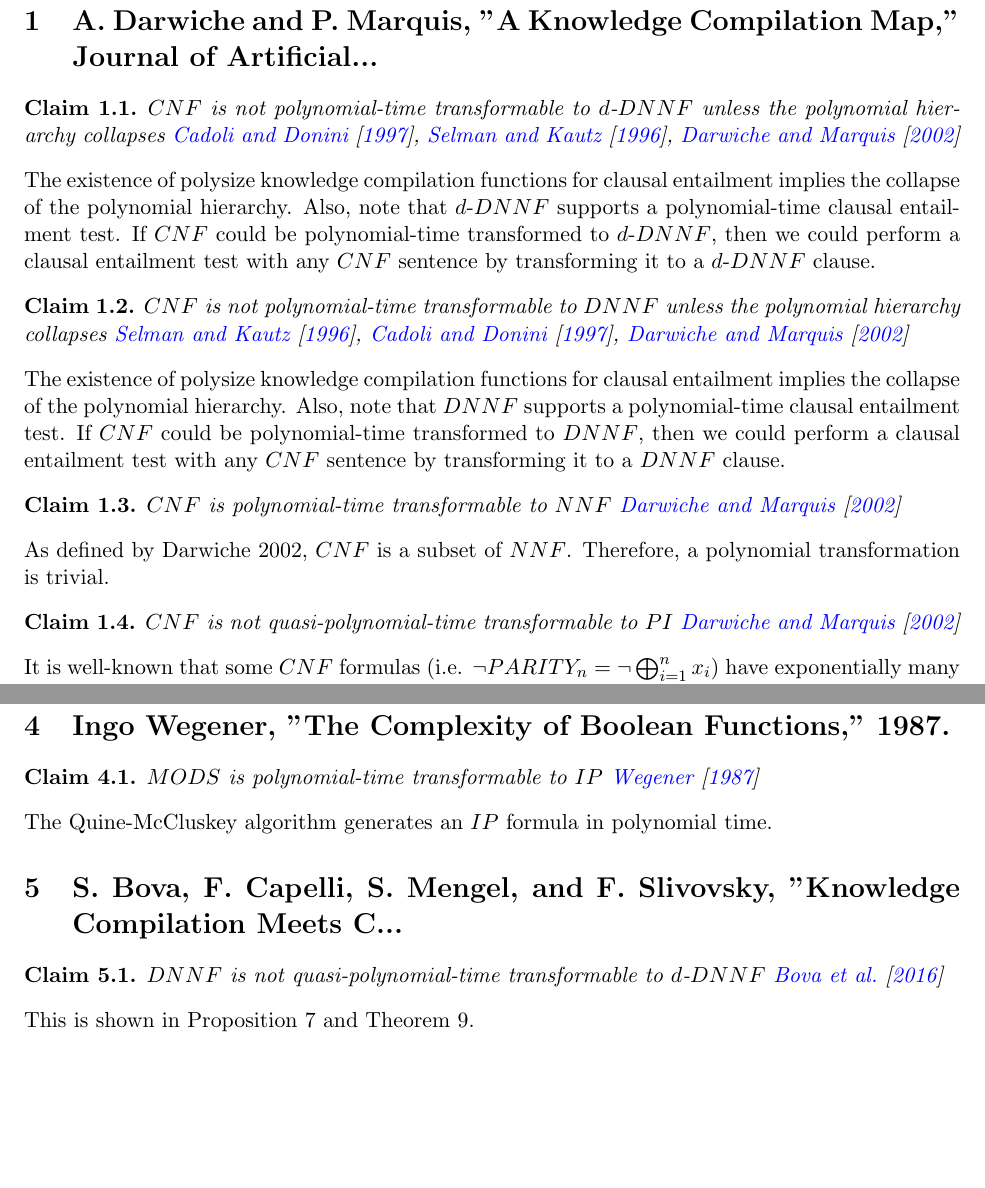
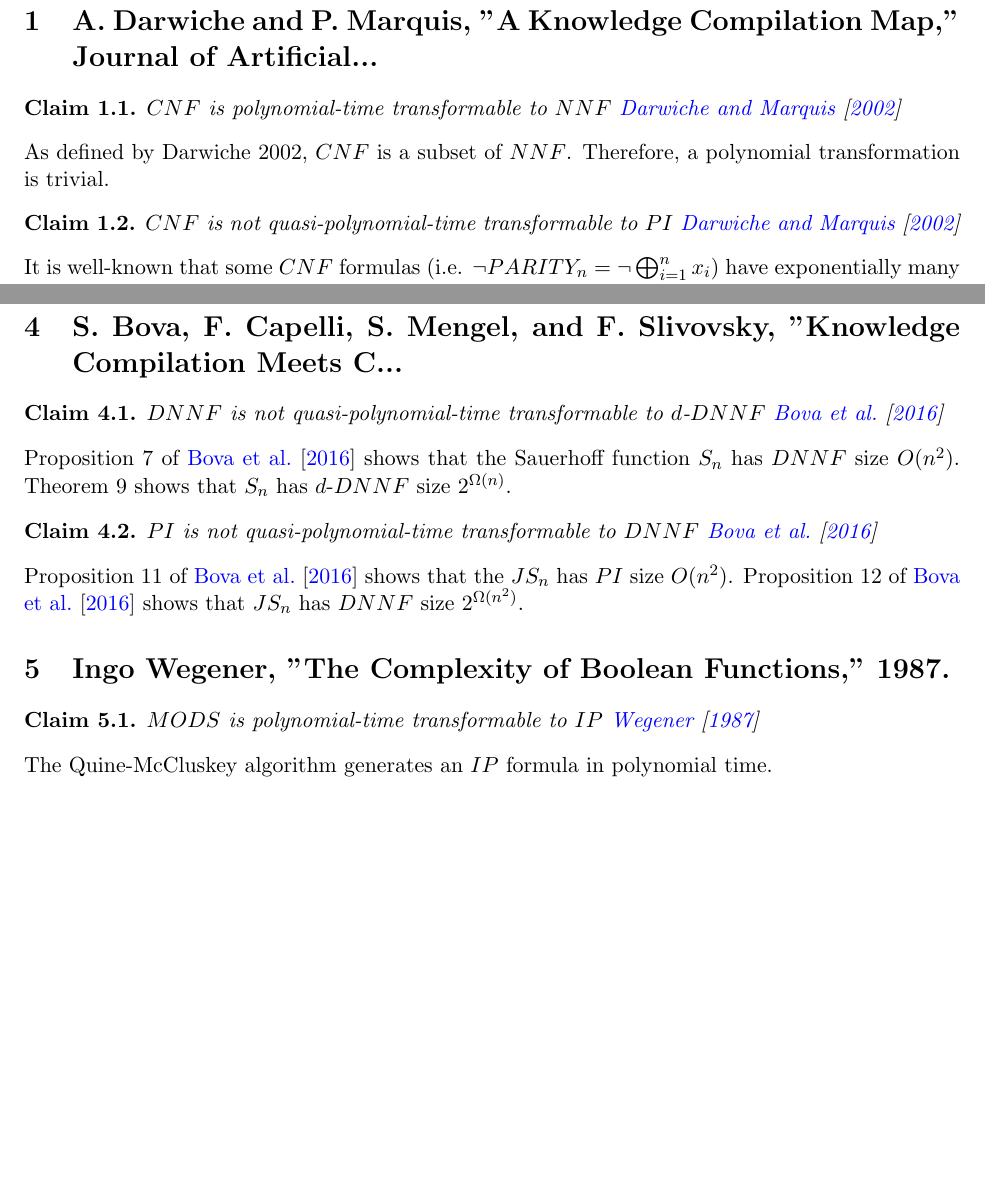
Before and after one commit to dkahdian/kcm, a LaTeX document (docs/claims.tex, which reads docs/refs.bib): two parts of pages 2 and 9 of 12 before the commit and two parts of pages 2 and 9 of 11 after it, joined at a grey line, cut so that both start at the same text, the shorter picture padded with empty space. Compiled offline with pdfLaTeX.

Commit message:
Upgraded conditional results using communication complexity results. DNF->d-DNNF remains conditional, all other explicit results are not.

```diff
--- a/docs/claims.tex
+++ b/docs/claims.tex
@@ -68,20 +68,6 @@
 \section{A. Darwiche and P. Marquis, "A Knowledge Compilation Map," Journal of Artificial...}
 % Reference ID: Darwiche_2002
 % =============================
-\begin{claim}
-$CNF$ is not polynomial-time transformable to $d$-$DNNF$ unless the polynomial hierarchy collapses \citet{Cadoli_1997,Selman_1996,Darwiche_2002}
-\end{claim}
-\begin{claimdescription}
-The existence of polysize knowledge compilation functions for clausal entailment implies the collapse of the polynomial hierarchy. Also, note that $d$-$DNNF$ supports a polynomial-time clausal entailment test. If $CNF$ could be polynomial-time transformed to $d$-$DNNF$, then we could perform a clausal entailment test with any $CNF$ sentence by transforming it to a $d$-$DNNF$ clause.
-\end{claimdescription}
-
-\begin{claim}
-$CNF$ is not polynomial-time transformable to $DNNF$ unless the polynomial hierarchy collapses \citet{Selman_1996,Cadoli_1997,Darwiche_2002}
-\end{claim}
-\begin{claimdescription}
-The existence of polysize knowledge compilation functions for clausal entailment implies the collapse of the polynomial hierarchy. Also, note that $DNNF$ supports a polynomial-time clausal entailment test. If $CNF$ could be polynomial-time transformed to $DNNF$, then we could perform a clausal entailment test with any $CNF$ sentence by transforming it to a $DNNF$ clause.
-\end{claimdescription}
-
 \begin{claim}
 $CNF$ is polynomial-time transformable to $NNF$ \citet{Darwiche_2002}
 \end{claim}
@@ -535,6 +507,25 @@ Shown by Corollary 3.5 of \citet{Beame_2013}.
 
 
 % =============================
+\section{S. Bova, F. Capelli, S. Mengel, and F. Slivovsky, "Knowledge Compilation Meets C...}
+% Reference ID: Bova_2016
+% =============================
+\begin{claim}
+$DNNF$ is not quasi-polynomial-time transformable to $d$-$DNNF$ \citet{Bova_2016}
+\end{claim}
+\begin{claimdescription}
+Proposition 7 of \citet{Bova_2016} shows that the Sauerhoff function $S_n$ has $DNNF$ size $O(n^2)$. Theorem 9 shows that $S_n$ has $d$-$DNNF$ size $2^{\Omega(n)}$.
+\end{claimdescription}
+
+\begin{claim}
+$PI$ is not quasi-polynomial-time transformable to $DNNF$ \citet{Bova_2016}
+\end{claim}
+\begin{claimdescription}
+Proposition 11 of \citet{Bova_2016} shows that the $JS_n$ has $PI$ size $O(n^2)$. Proposition 12 of \citet{Bova_2016} shows that $JS_n$ has $DNNF$ size $2^{\Omega(n^2)}$.
+\end{claimdescription}
+
+
+% =============================
 \section{Ingo Wegener, "The Complexity of Boolean Functions," 1987.}
 % Reference ID: Wegener_1987
 % =============================
@@ -543,18 +534,6 @@ $MODS$ is polynomial-time transformable to $IP$ \citet{Wegener_1987}
 \end{claim}
 \begin{claimdescription}
 The Quine-McCluskey algorithm generates an $IP$ formula in polynomial time.
-\end{claimdescription}
-
-
-% =============================
-\section{S. Bova, F. Capelli, S. Mengel, and F. Slivovsky, "Knowledge Compilation Meets C...}
-% Reference ID: Bova_2016
-% =============================
-\begin{claim}
-$DNNF$ is not quasi-polynomial-time transformable to $d$-$DNNF$ \citet{Bova_2016}
-\end{claim}
-\begin{claimdescription}
-This is shown in Proposition 7 and Theorem 9.
 \end{claimdescription}
 
 
--- a/docs/refs.bib
+++ b/docs/refs.bib
@@ -198,0 +203 @@ series = {IJCAI'11}
+number = {1},
```
Also changed, not shown: docs/claims.tex (16 more changed lines), docs/refs.bib (14 more changed lines), 2 other files.
